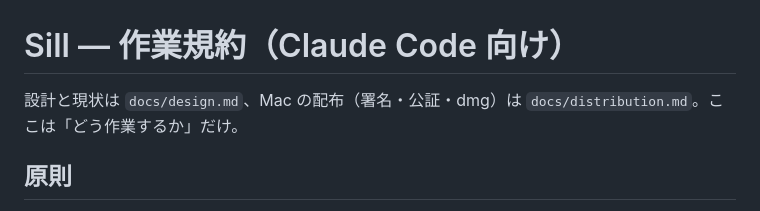
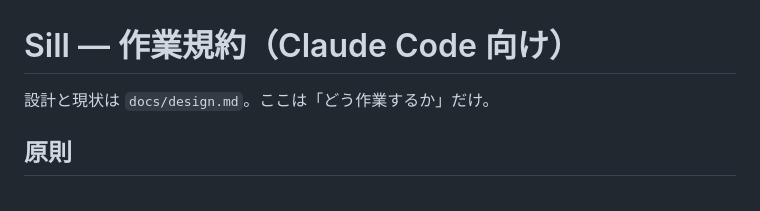
Before and after one commit to mrskiro/sill, a Markdown page: CLAUDE.md, the part around the change. Rendered like a GitHub page.

```diff
--- a/CLAUDE.md
+++ b/CLAUDE.md
@@ -1,6 +1,6 @@
 # Sill — 作業規約（Claude Code 向け）
 
-設計と現状は `docs/design.md`、Mac の配布（署名・公証・dmg）は `docs/distribution.md`。ここは「どう作業するか」だけ。
+設計と現状は `docs/design.md`。ここは「どう作業するか」だけ。
 
 ## 原則
 
```
Also changed, not shown: docs/design.md (+3 -15 lines), docs/distribution.md (deleted, +0 -63 lines).
